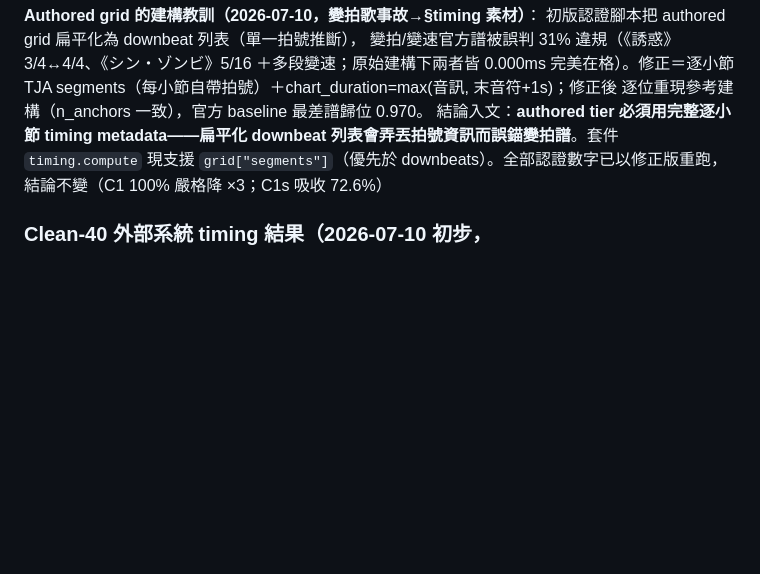
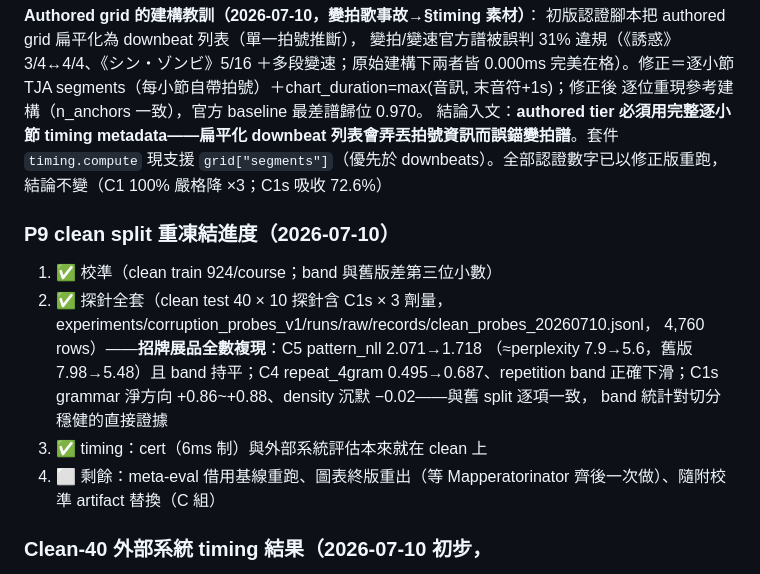
Before and after one commit to JacobLinCool/ChartGenEval, a Markdown page: paper/OUTLINE.md, the part around the change. Rendered like a GitHub page; blank space fills up the shorter version.

Commit message:
outline: P9 progress — probes replicate on clean split (exhibit-level agreement with old split)

```diff
--- a/paper/OUTLINE.md
+++ b/paper/OUTLINE.md
@@ -192,6 +192,20 @@ downbeat 列表會弄丟拍號資訊而誤錨變拍譜**。套件 `timing.comput
 `grid["segments"]`（優先於 downbeats）。全部認證數字已以修正版重跑，
 結論不變（C1 100% 嚴格降 ×3；C1s 吸收 72.6%）
 
+### P9 clean split 重凍結進度（2026-07-10）
+
+1. ✅ 校準（clean train 924/course；band 與舊版差第三位小數）
+2. ✅ 探針全套（clean test 40 × 10 探針含 C1s × 3 劑量，
+   experiments/corruption_probes_v1/runs/raw/records/clean_probes_20260710.jsonl，
+   4,760 rows）——**招牌展品全數複現**：C5 pattern_nll 2.071→1.718
+   （≈perplexity 7.9→5.6，舊版 7.98→5.48）且 band 持平；C4
+   repeat_4gram 0.495→0.687、repetition band 正確下滑；C1s grammar
+   淨方向 +0.86~+0.88、density 沉默 −0.02——與舊 split 逐項一致，
+   band 統計對切分穩健的直接證據
+3. ✅ timing：cert（6ms 制）與外部系統評估本來就在 clean 上
+4. ⬜ 剩餘：meta-eval 借用基線重跑、圖表終版重出（等 Mapperatorinator
+   齊後一次做）、隨附校準 artifact 替換（C 組）
+
 ### Clean-40 外部系統 timing 結果（2026-07-10 初步，
 experiments/timing_integration_v1/runs/raw/records/ext_clean_timing_20260710.jsonl，
 980 records；clean test 前 40 canonical 歌、clean 校準時代首批數字；
```
